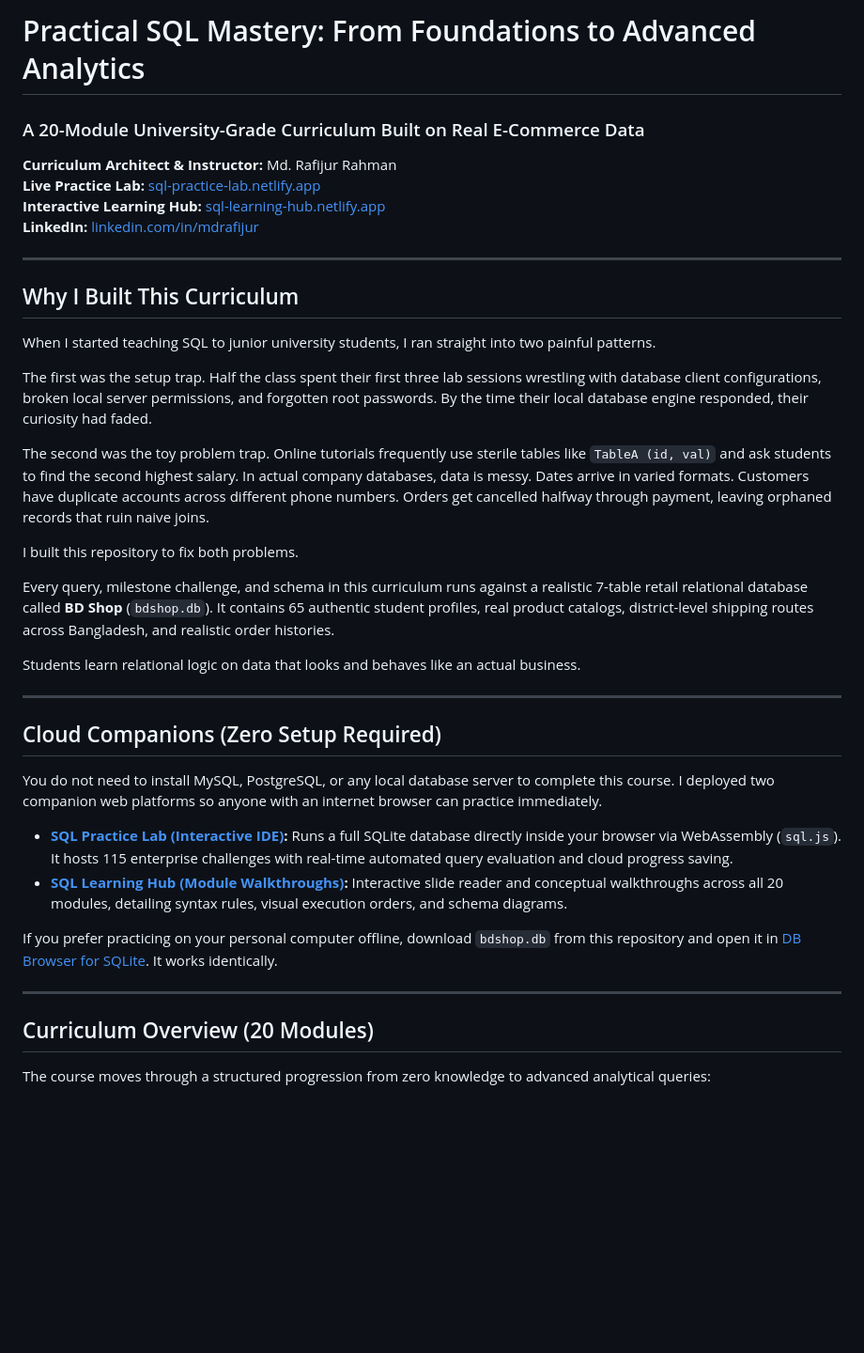
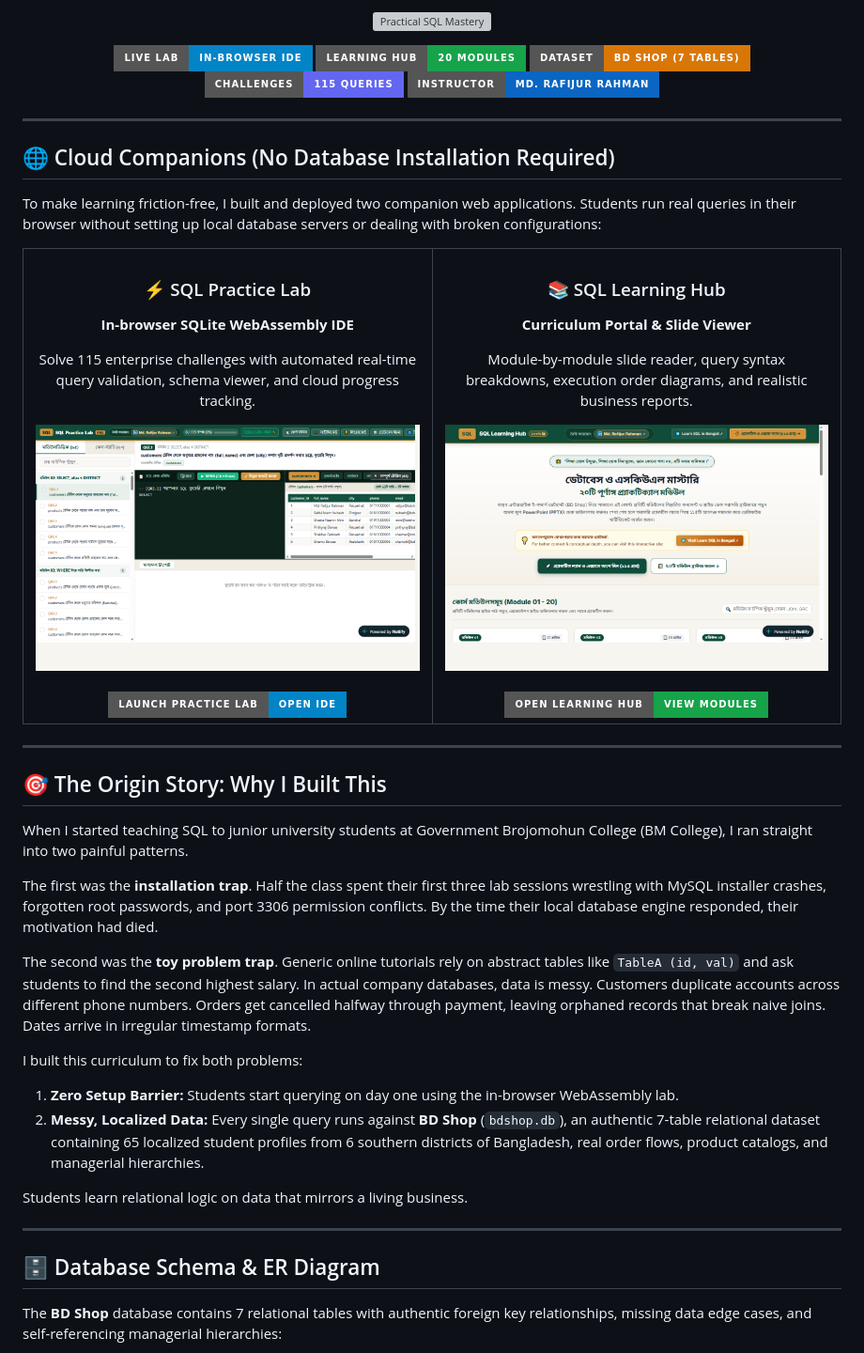
Before and after one commit to rafijurrahman/practical-sql-mastery, a Markdown page: README.md, the part around one of its changes. Shown at 94% size. GitHub-like rendering; pictures changed too: assets/learning_hub_preview.png (added), assets/practice_lab_preview.png (added); badges without logos; blank space fills up the shorter version; grey boxes are pictures that could not be loaded.

Commit message:
Enhance README with hero banner, live preview cards, shields badges, and Mermaid ER diagram

```diff
--- a/README.md
+++ b/README.md
@@ -1,41 +1,69 @@
-# Practical SQL Mastery: From Foundations to Advanced Analytics
-### A 20-Module University-Grade Curriculum Built on Real E-Commerce Data
+<p align="center">
+  <img src="assets/hero_banner.svg" alt="Practical SQL Mastery" width="100%" />
+</p>
 
-**Curriculum Architect & Instructor:** Md. Rafijur Rahman
-**Live Practice Lab:** [sql-practice-lab.netlify.app](https://sql-practice-lab.netlify.app/)
-**Interactive Learning Hub:** [sql-learning-hub.netlify.app](https://sql-learning-hub.netlify.app/)
-**LinkedIn:** [linkedin.com/in/mdrafijur](https://www.linkedin.com/in/mdrafijur)
+<p align="center">
+  <a href="https://sql-practice-lab.netlify.app/"><img src="https://img.shields.io/badge/Live_Lab-In--Browser_IDE-0284C7?style=for-the-badge&logo=rocket&logoColor=white" alt="Live Lab" /></a>
+  <a href="https://sql-learning-hub.netlify.app/"><img src="https://img.shields.io/badge/Learning_Hub-20_Modules-16A34A?style=for-the-badge&logo=bookstack&logoColor=white" alt="Learning Hub" /></a>
+  <a href="#database-schema--er-diagram"><img src="https://img.shields.io/badge/Dataset-BD_Shop_(7_Tables)-D97706?style=for-the-badge&logo=databricks&logoColor=white" alt="Dataset" /></a>
+  <a href="#challenge-sets-115-enterprise-queries"><img src="https://img.shields.io/badge/Challenges-115_Queries-6366F1?style=for-the-badge&logo=codeforces&logoColor=white" alt="Challenges" /></a>
+  <a href="https://www.linkedin.com/in/mdrafijur"><img src="https://img.shields.io/badge/Instructor-Md._Rafijur_Rahman-0A66C2?style=for-the-badge&logo=linkedin&logoColor=white" alt="LinkedIn" /></a>
+</p>
 
 ---
 
-## Why I Built This Curriculum
+## 🌐 Cloud Companions (No Database Installation Required)
 
-When I started teaching SQL to junior university students, I ran straight into two painful patterns.
+To make learning friction-free, I built and deployed two companion web applications. Students run real queries in their browser without setting up local database servers or dealing with broken configurations:
 
-The first was the setup trap. Half the class spent their first three lab sessions wrestling with database client configurations, broken local server permissions, and forgotten root passwords. By the time their local database engine responded, their curiosity had faded.
-
-The second was the toy problem trap. Online tutorials frequently use sterile tables like `TableA (id, val)` and ask students to find the second highest salary. In actual company databases, data is messy. Dates arrive in varied formats. Customers have duplicate accounts across different phone numbers. Orders get cancelled halfway through payment, leaving orphaned records that ruin naive joins.
-
-I built this repository to fix both problems.
-
-Every query, milestone challenge, and schema in this curriculum runs against a realistic 7-table retail relational database called **BD Shop** (`bdshop.db`). It contains 65 authentic student profiles, real product catalogs, district-level shipping routes across Bangladesh, and realistic order histories.
-
-Students learn relational logic on data that looks and behaves like an actual business.
+<table>
+  <tr>
+    <td width="50%" align="center" valign="top">
+      <h3>⚡ SQL Practice Lab</h3>
+      <p><b>In-browser SQLite WebAssembly IDE</b></p>
+      <p>Solve 115 enterprise challenges with automated real-time query validation, schema viewer, and cloud progress tracking.</p>
+      <a href="https://sql-practice-lab.netlify.app/">
+        <img src="assets/practice_lab_preview.png" alt="SQL Practice Lab Preview" width="100%" style="border-radius: 8px; border: 1px solid #334155;" />
+      </a>
+      <br><br>
+      <a href="https://sql-practice-lab.netlify.app/">
+        <img src="https://img.shields.io/badge/Launch_Practice_Lab-Open_IDE-0284C7?style=for-the-badge&logo=googlechrome&logoColor=white" alt="Launch Lab" />
+      </a>
+    </td>
+    <td width="50%" align="center" valign="top">
+      <h3>📚 SQL Learning Hub</h3>
+      <p><b>Curriculum Portal & Slide Viewer</b></p>
+      <p>Module-by-module slide reader, query syntax breakdowns, execution order diagrams, and realistic business reports.</p>
+      <a href="https://sql-learning-hub.netlify.app/">
+        <img src="assets/learning_hub_preview.png" alt="SQL Learning Hub Preview" width="100%" style="border-radius: 8px; border: 1px solid #334155;" />
+      </a>
+      <br><br>
+      <a href="https://sql-learning-hub.netlify.app/">
+        <img src="https://img.shields.io/badge/Open_Learning_Hub-View_Modules-16A34A?style=for-the-badge&logo=gitbook&logoColor=white" alt="Open Hub" />
+      </a>
+    </td>
+  </tr>
+</table>
 
 ---
 
-## Cloud Companions (Zero Setup Required)
+## 🎯 The Origin Story: Why I Built This
 
-You do not need to install MySQL, PostgreSQL, or any local database server to complete this course. I deployed two companion web platforms so anyone with an internet browser can practice immediately.
+When I started teaching SQL to junior university students at Government Brojomohun College (BM College), I ran straight into two painful patterns.
 
-* **[SQL Practice Lab (Interactive IDE)](https://sql-practice-lab.netlify.app/):** Runs a full SQLite database directly inside your browser via WebAssembly (`sql.js`). It hosts 115 enterprise challenges with real-time automated query evaluation and cloud progress saving.
-* **[SQL Learning Hub (Module Walkthroughs)](https://sql-learning-hub.netlify.app/):** Interactive slide reader and conceptual walkthroughs across all 20 modules, detailing syntax rules, visual execution orders, and schema diagrams.
+The first was the **installation trap**. Half the class spent their first three lab sessions wrestling with MySQL installer crashes, forgotten root passwords, and port 3306 permission conflicts. By the time their local database engine responded, their motivation had died.
 
-If you prefer practicing on your personal computer offline, download `bdshop.db` from this repository and open it in [DB Browser for SQLite](https://sqlitebrowser.org/). It works identically.
+The second was the **toy problem trap**. Generic online tutorials rely on abstract tables like `TableA (id, val)` and ask students to find the second highest salary. In actual company databases, data is messy. Customers duplicate accounts across different phone numbers. Orders get cancelled halfway through payment, leaving orphaned records that break naive joins. Dates arrive in irregular timestamp formats.
+
+I built this curriculum to fix both problems:
+1. **Zero Setup Barrier:** Students start querying on day one using the in-browser WebAssembly lab.
+2. **Messy, Localized Data:** Every single query runs against **BD Shop** (`bdshop.db`), an authentic 7-table relational dataset containing 65 localized student profiles from 6 southern districts of Bangladesh, real order flows, product catalogs, and managerial hierarchies.
+
+Students learn relational logic on data that mirrors a living business.
 
 ---
 
-## Curriculum Overview (20 Modules)
+## 🗄️ Database Schema & ER Diagram
 
-The course moves through a structured progression from zero knowledge to advanced analytical queries:
+The **BD Shop** database contains 7 relational tables with authentic foreign key relationships, missing data edge cases, and self-referencing managerial hierarchies:
 
```
Also changed, not shown: other parts of README.md (+139 -78 lines), 1 other file.
